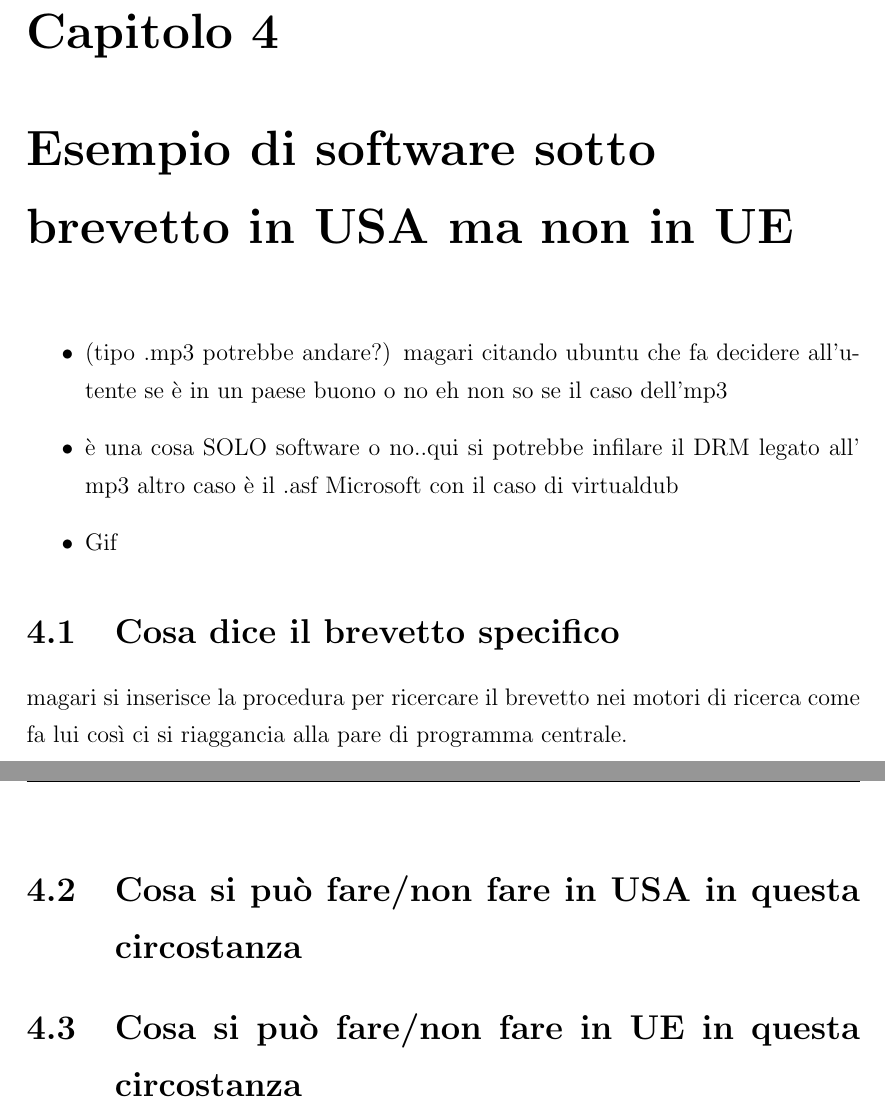
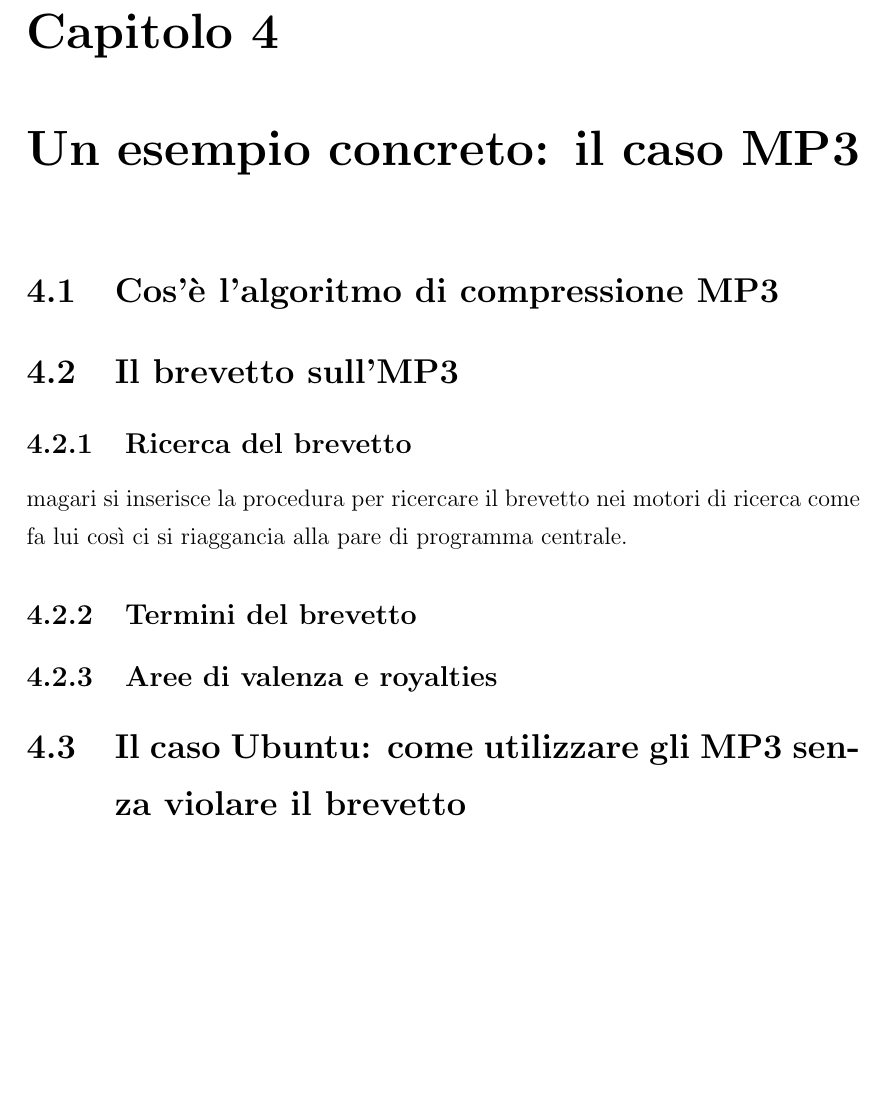
Before and after one commit to john5635/video-tracker, a LaTeX book (trunk/Proprietà Intellettuale/relazione.tex, which reads trunk/Proprietà Intellettuale/capitolo4.tex): two parts of pages 38 and 39 of 41 before the commit and part of page 38 of 40 after it, the two joined at a grey line, cut so that both start at the same text, the shorter picture padded with empty space. Compiled offline with pdfLaTeX.

Commit message:
Iniziato capitolo 4. Reperito un po' di materiale e ripensato un po' l'indice, dimmi un po' come ti sembra...

```diff
--- a/trunk/Proprietà Intellettuale/capitolo4.tex
+++ b/trunk/Proprietà Intellettuale/capitolo4.tex
@@ -1,15 +1,17 @@
-\chapter{Esempio di software sotto brevetto in USA ma non in UE}
+\chapter{Un esempio concreto: il caso MP3}
 
-\begin{itemize}
- \item (tipo .mp3 potrebbe andare?) magari citando ubuntu che fa decidere all'utente se è in un paese buono o no eh non so se il caso dell'mp3
-\item è una cosa SOLO software o no..qui si potrebbe infilare il DRM legato all' mp3
-altro caso è il .asf Microsoft con il caso di virtualdub
-\item Gif
-\end{itemize}
+\section{Cos'è l'algoritmo di compressione MP3}
 
+\section{Il brevetto sull'MP3}
 
-\section{Cosa dice il brevetto specifico}
-magari si inserisce la procedura per ricercare il brevetto nei motori di ricerca come fa lui
+\subsection{Ricerca del brevetto}magari si inserisce la procedura per ricercare il brevetto nei motori di ricerca come fa lui
 così ci si riaggancia alla pare di programma centrale.
-\section{Cosa si può fare/non fare in USA in questa circostanza}
-\section{Cosa si può fare/non fare in UE in questa circostanza}
+
+\subsection{Termini del brevetto}
+
+\subsection{Aree di valenza e royalties}
+
+\section{Il caso Ubuntu: come utilizzare gli MP3 senza violare il brevetto}
+
+% \section{Cosa si può fare/non fare in USA in questa circostanza}
+% \section{Cosa si può fare/non fare in UE in questa circostanza}
```
